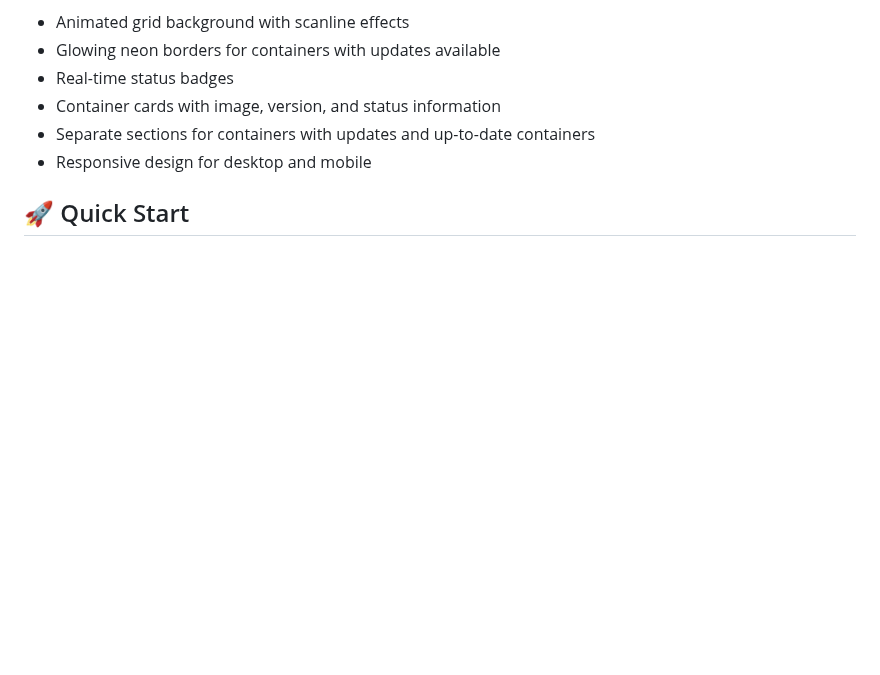
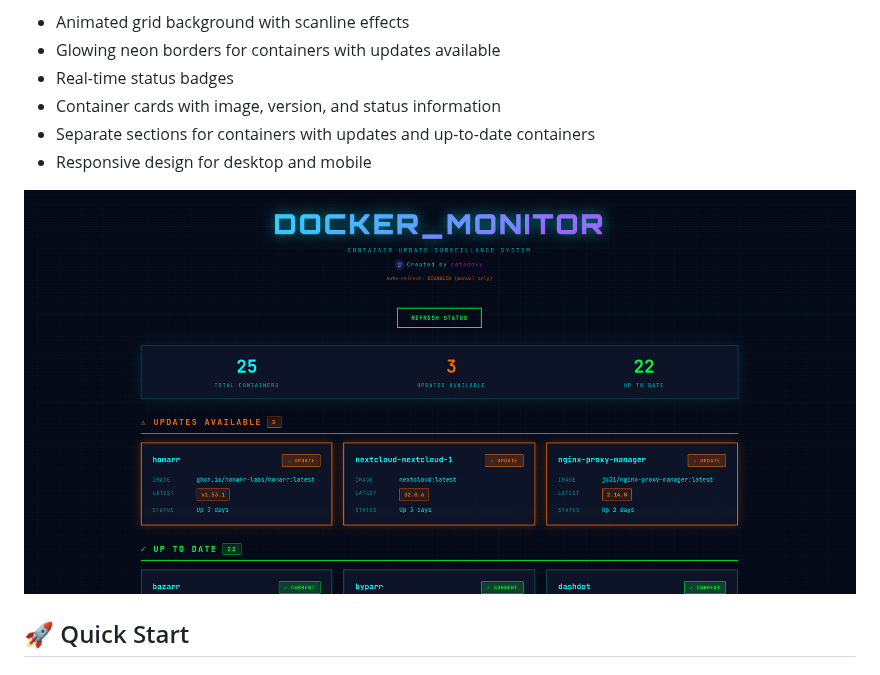
Before and after one commit to catadoxy/docker-update-checker, a Markdown page: README.md, the part around the change. Drawn GitHub-style; pictures changed too: assets/preview.png (added); blank space fills up the shorter version.

Commit message:
Added preview

```diff
--- a/README.md
+++ b/README.md
@@ -24,6 +24,8 @@ The interface features:
 - Container cards with image, version, and status information
 - Separate sections for containers with updates and up-to-date containers
 - Responsive design for desktop and mobile
+
+![Alt text](assets/preview.png)
 
 ## 🚀 Quick Start
 
```
